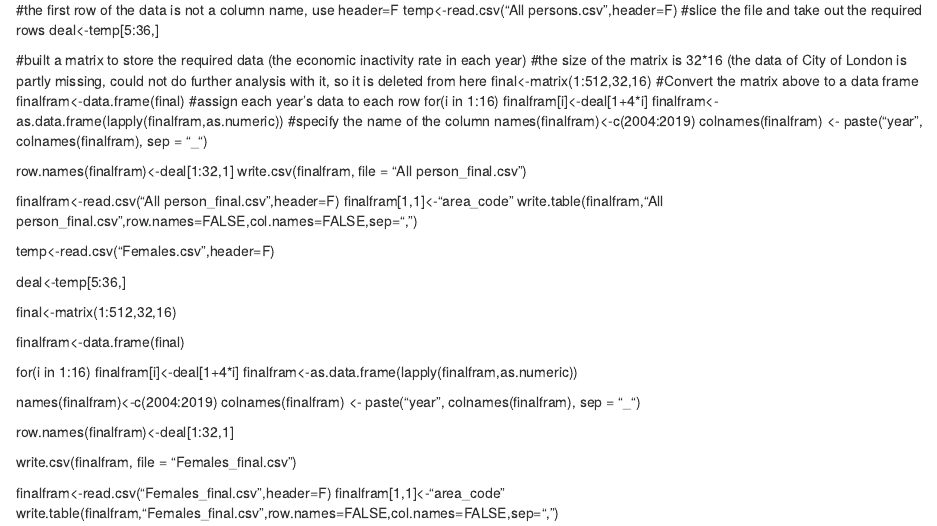
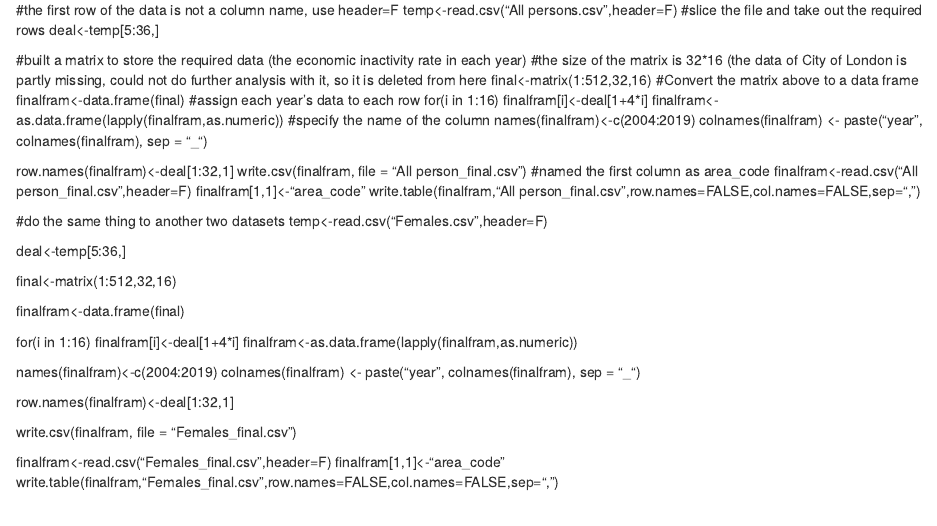
Before and after one commit to Huixin-coder/GIS-Assesment, an R Markdown document (Data Cleaning and Processing.rmd): the page in a window 1100 px wide, from 530 px down before the commit and from 470 px down after it, so that both start at the same text. Rendered offline with R 4.5, knitr and Pandoc, with nearby package versions.

Commit message:
Update Data Cleaning and Processing.rmd

```diff
--- a/Data Cleaning and Processing.rmd
+++ b/Data Cleaning and Processing.rmd
@@ -55,12 +53,12 @@ colnames(finalfram) <- paste("year", colnames(finalfram), sep = "_")
 
 row.names(finalfram)<-deal[1:32,1]
 write.csv(finalfram, file = "All person_final.csv")
-
+#named the first column as area_code
 finalfram<-read.csv("All person_final.csv",header=F)
 finalfram[1,1]<-"area_code"
 write.table(finalfram,"All person_final.csv",row.names=FALSE,col.names=FALSE,sep=",")
 
-
+#do the same thing to another two datasets
 temp<-read.csv("Females.csv",header=F)
 
 deal<-temp[5:36,]
```
Also changed, not shown: Data Cleaning and Processing.rmd (2 more changed lines).
